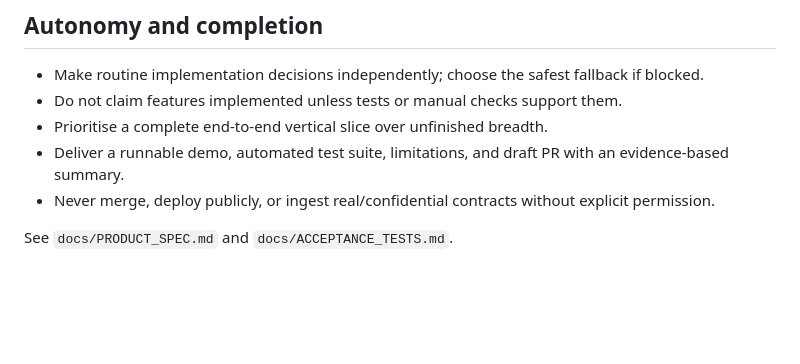
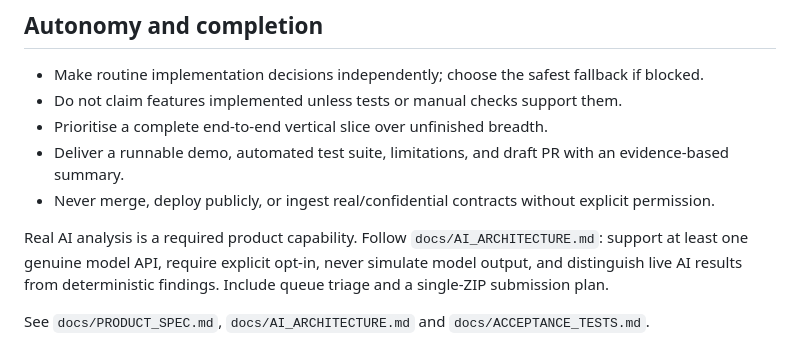
Before and after one commit to 241443Mooks/Swag, a Markdown page: AGENTS.md, the part around the change. Drawn GitHub-style; blank space fills up the shorter version.

Commit message:
Align sprint specification with genuine AI product requirement

```diff
--- a/AGENTS.md
+++ b/AGENTS.md
@@ -52,4 +52,6 @@ This repository is a synthetic-data proof of concept for a **human-led, preceden
 - Deliver a runnable demo, automated test suite, limitations, and draft PR with an evidence-based summary.
 - Never merge, deploy publicly, or ingest real/confidential contracts without explicit permission.
 
-See `docs/PRODUCT_SPEC.md` and `docs/ACCEPTANCE_TESTS.md`.
+Real AI analysis is a required product capability. Follow `docs/AI_ARCHITECTURE.md`: support at least one genuine model API, require explicit opt-in, never simulate model output, and distinguish live AI results from deterministic findings. Include queue triage and a single-ZIP submission plan.
+
+See `docs/PRODUCT_SPEC.md`, `docs/AI_ARCHITECTURE.md` and `docs/ACCEPTANCE_TESTS.md`.
```
